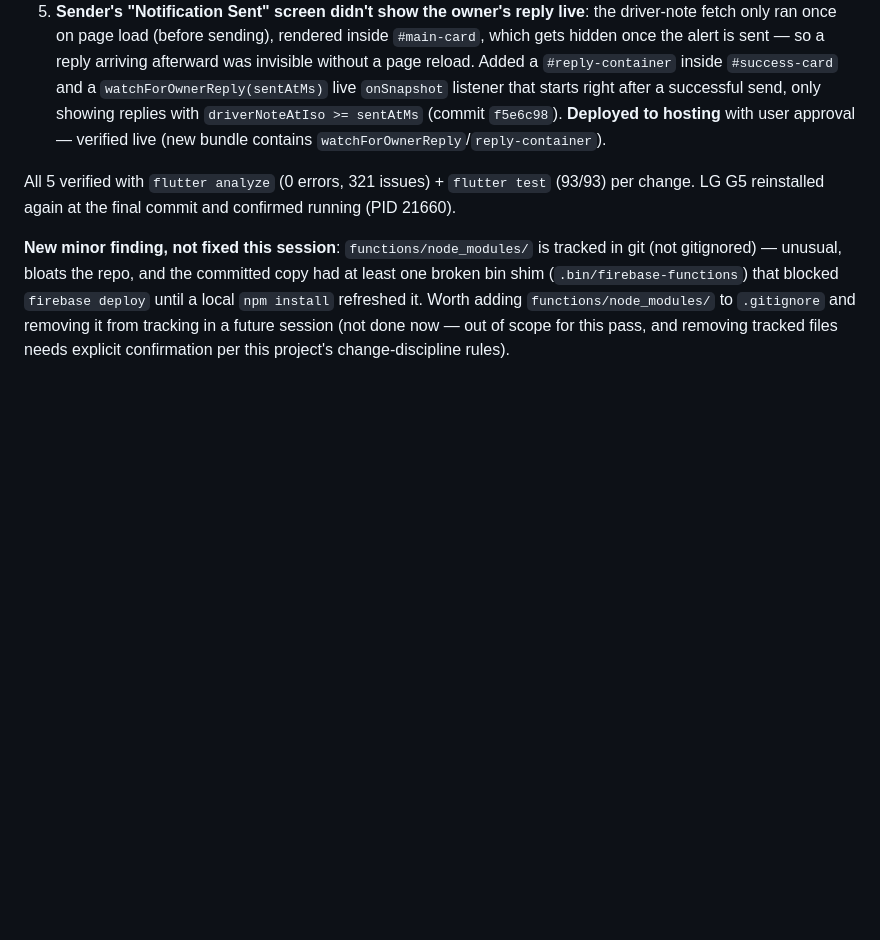
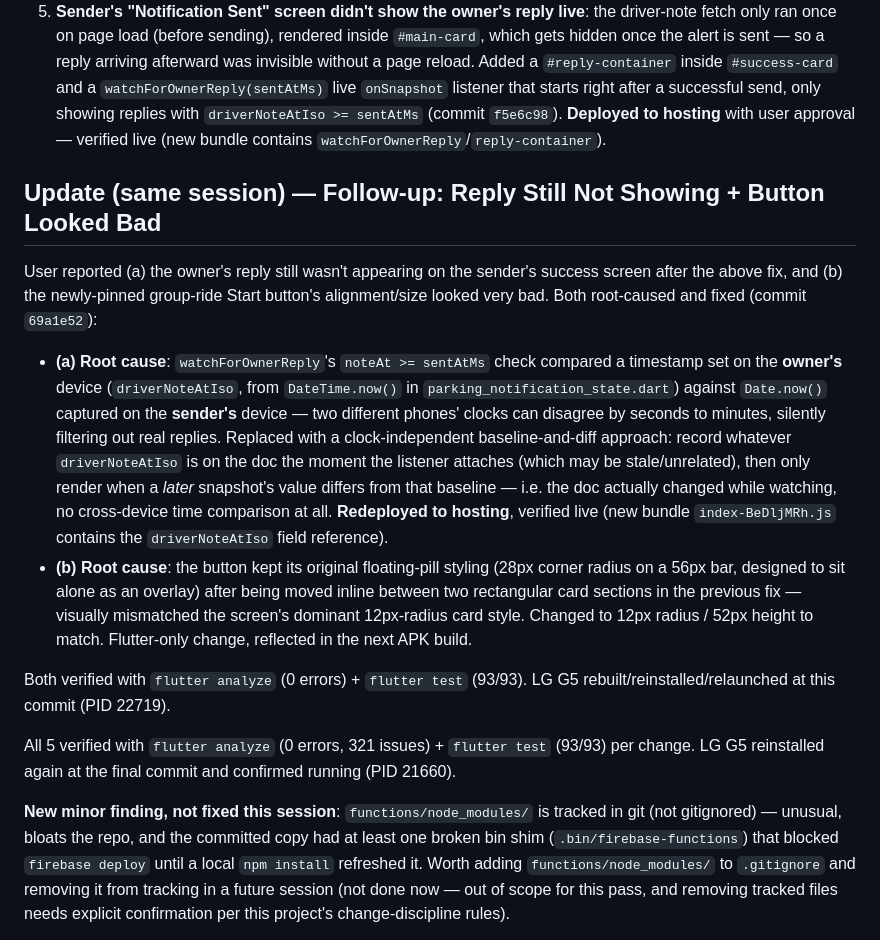
Before and after one commit to Madeforth/Madeforth-Apex-Flow, a Markdown page: memory-bank/activeContext.md, the part around the change. GitHub-like rendering; blank space fills up the shorter version.

Commit message:
docs: log clock-skew reply fix + button style fix in Memory Bank

```diff
--- a/memory-bank/activeContext.md
+++ b/memory-bank/activeContext.md
@@ -151,6 +151,13 @@ Fixed with user approval:
 4. **Garage Passport Harmony section still English** (separate deeper bug than #2 above — user re-reported after #2's fix, meaning #2's fix didn't cover it): root cause was `lib/harmony_engine/harmony_engine.dart` itself — `HarmonyLevel` labels and the `_insightFor()` return strings were plain hardcoded English with **zero language parameter anywhere in that file**, unrelated to the `AppStrings.currentLanguageCode` stale-static pattern. Refactored: `HarmonyLevel.localizedLabel(languageCode)` + a new `HarmonyInsightKey` enum + `harmonyInsightText(key, languageCode)` translator; `HarmonySnapshot.insightKey` replaces the old pre-resolved `insight` string field. `garage_state.dart`'s `buildPassport()` now resolves both via `appSettingsProvider` before constructing `GaragePassport`. Updated `harmony_engine_test.dart` to assert on `insightKey` instead of matching English sentences (commit `7cd475d`).
 5. **Sender's "Notification Sent" screen didn't show the owner's reply live**: the driver-note fetch only ran once on page load (before sending), rendered inside `#main-card`, which gets hidden once the alert is sent — so a reply arriving afterward was invisible without a page reload. Added a `#reply-container` inside `#success-card` and a `watchForOwnerReply(sentAtMs)` live `onSnapshot` listener that starts right after a successful send, only showing replies with `driverNoteAtIso >= sentAtMs` (commit `f5e6c98`). **Deployed to hosting** with user approval — verified live (new bundle contains `watchForOwnerReply`/`reply-container`).
 
+## Update (same session) — Follow-up: Reply Still Not Showing + Button Looked Bad
+User reported (a) the owner's reply still wasn't appearing on the sender's success screen after the above fix, and (b) the newly-pinned group-ride Start button's alignment/size looked very bad. Both root-caused and fixed (commit `69a1e52`):
+- **(a) Root cause**: `watchForOwnerReply`'s `noteAt >= sentAtMs` check compared a timestamp set on the **owner's** device (`driverNoteAtIso`, from `DateTime.now()` in `parking_notification_state.dart`) against `Date.now()` captured on the **sender's** device — two different phones' clocks can disagree by seconds to minutes, silently filtering out real replies. Replaced with a clock-independent baseline-and-diff approach: record whatever `driverNoteAtIso` is on the doc the moment the listener attaches (which may be stale/unrelated), then only render when a *later* snapshot's value differs from that baseline — i.e. the doc actually changed while watching, no cross-device time comparison at all. **Redeployed to hosting**, verified live (new bundle `index-BeDljMRh.js` contains the `driverNoteAtIso` field reference).
+- **(b) Root cause**: the button kept its original floating-pill styling (28px corner radius on a 56px bar, designed to sit alone as an overlay) after being moved inline between two rectangular card sections in the previous fix — visually mismatched the screen's dominant 12px-radius card style. Changed to 12px radius / 52px height to match. Flutter-only change, reflected in the next APK build.
+
+Both verified with `flutter analyze` (0 errors) + `flutter test` (93/93). LG G5 rebuilt/reinstalled/relaunched at this commit (PID 22719).
+
 All 5 verified with `flutter analyze` (0 errors, 321 issues) + `flutter test` (93/93) per change. LG G5 reinstalled again at the final commit and confirmed running (PID 21660).
 
 **New minor finding, not fixed this session**: `functions/node_modules/` is tracked in git (not gitignored) — unusual, bloats the repo, and the committed copy had at least one broken bin shim (`.bin/firebase-functions`) that blocked `firebase deploy` until a local `npm install` refreshed it. Worth adding `functions/node_modules/` to `.gitignore` and removing it from tracking in a future session (not done now — out of scope for this pass, and removing tracked files needs explicit confirmation per this project's change-discipline rules).
```
